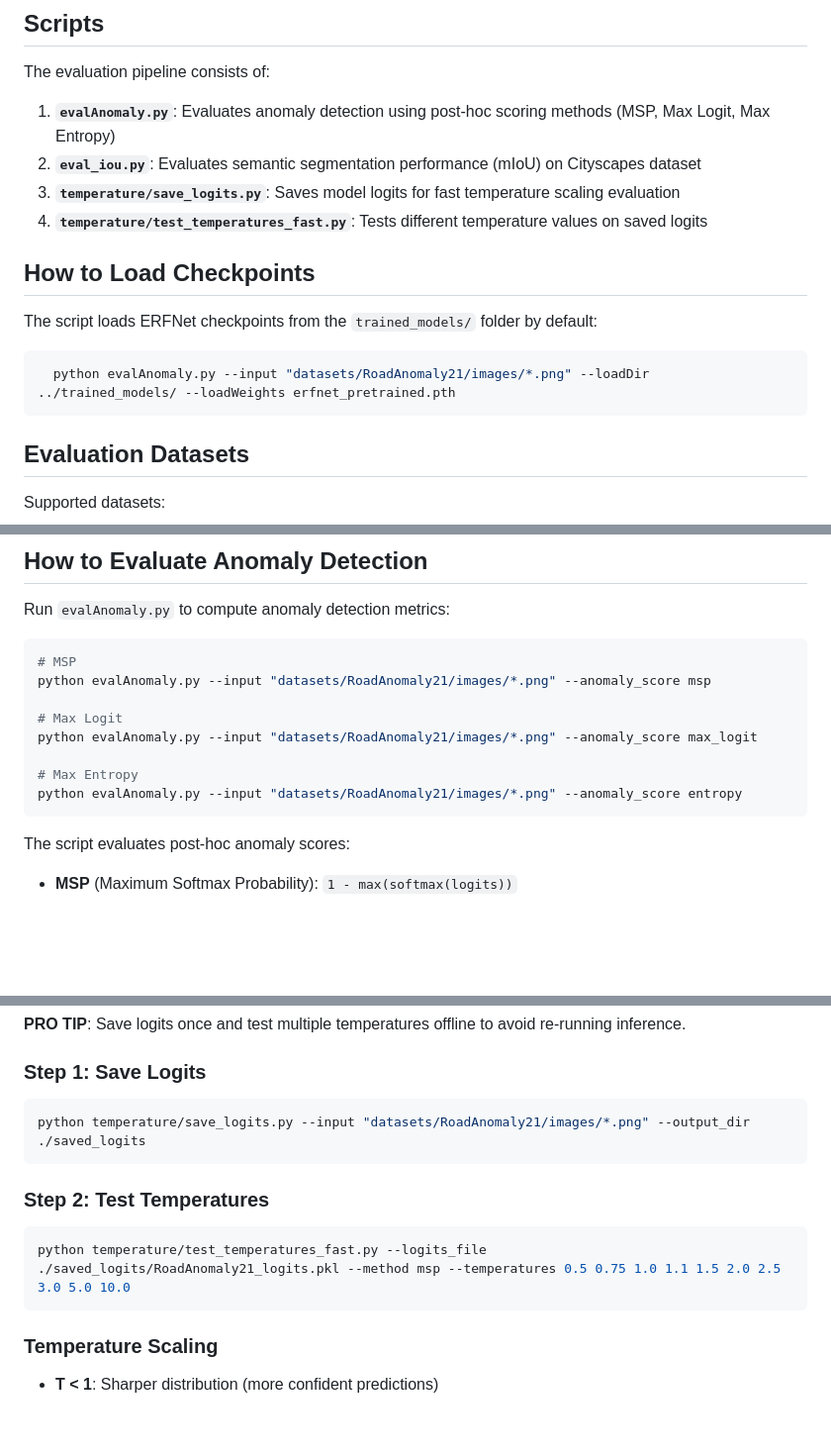
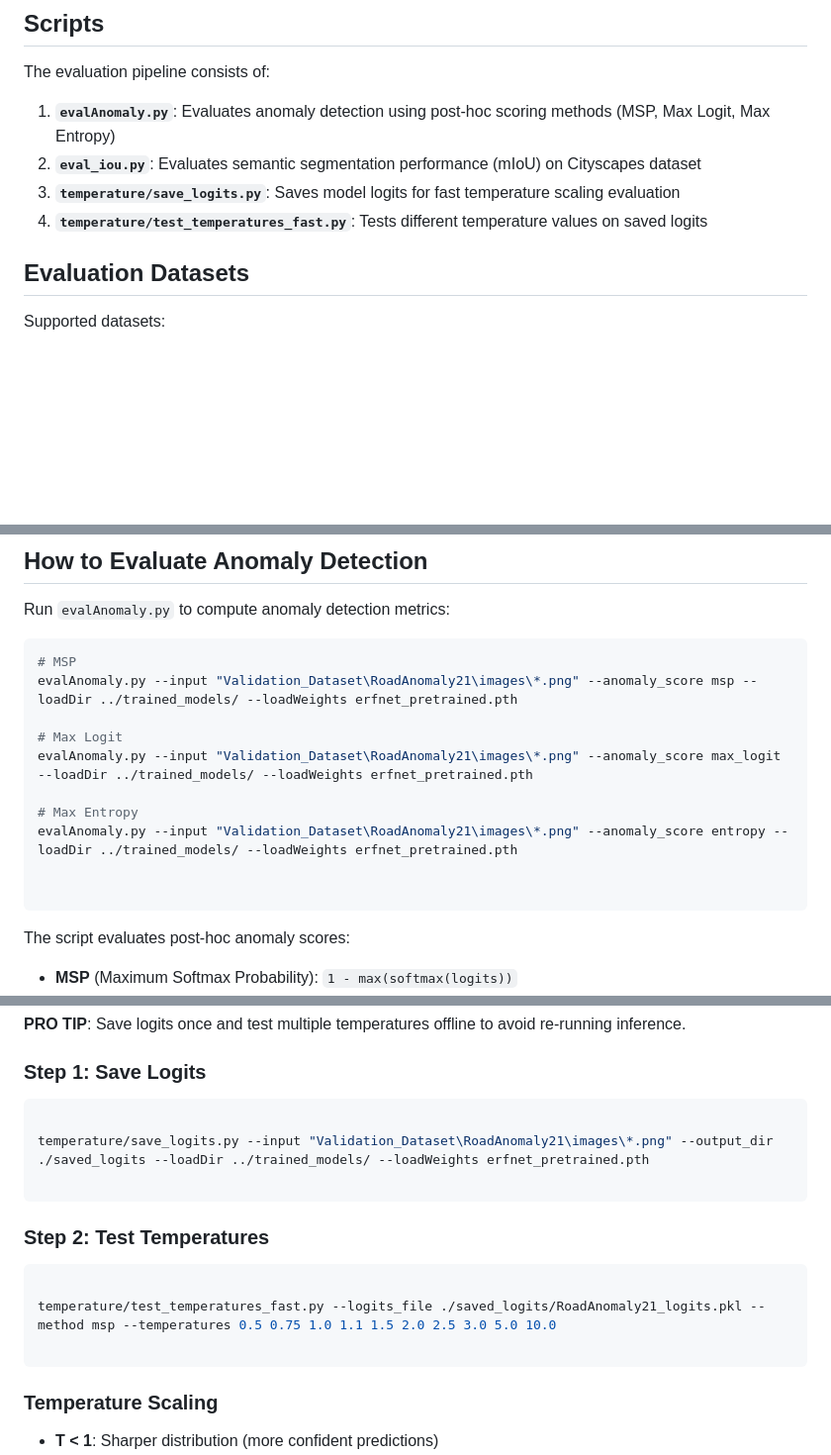
Before and after one commit to CarineGhanem/anomaly-segmentation-project, a Markdown page: eval/README.md, 3 parts joined by grey strips. Shown at 99% size. GitHub-like rendering; blank space fills up the shorter version.

Commit message:
run commmand of readme

````diff
--- a/eval/README.md
+++ b/eval/README.md
@@ -11,13 +11,6 @@ The evaluation pipeline consists of:
 3. **`temperature/save_logits.py`**: Saves model logits for fast temperature scaling evaluation
 4. **`temperature/test_temperatures_fast.py`**: Tests different temperature values on saved logits
 
-## How to Load Checkpoints
-
-The script loads ERFNet checkpoints from the `trained_models/` folder by default:
-
-```bash
-  python evalAnomaly.py --input "datasets/RoadAnomaly21/images/*.png" --loadDir ../trained_models/ --loadWeights erfnet_pretrained.pth
-```
 
 ## Evaluation Datasets
 
@@ -34,13 +27,15 @@ Run `evalAnomaly.py` to compute anomaly detection metrics:
 
 ```bash
 # MSP
-python evalAnomaly.py --input "datasets/RoadAnomaly21/images/*.png" --anomaly_score msp
+evalAnomaly.py --input "Validation_Dataset\RoadAnomaly21\images\*.png" --anomaly_score msp --loadDir ../trained_models/ --loadWeights erfnet_pretrained.pth
 
 # Max Logit
-python evalAnomaly.py --input "datasets/RoadAnomaly21/images/*.png" --anomaly_score max_logit
+evalAnomaly.py --input "Validation_Dataset\RoadAnomaly21\images\*.png" --anomaly_score max_logit --loadDir ../trained_models/ --loadWeights erfnet_pretrained.pth
 
 # Max Entropy
-python evalAnomaly.py --input "datasets/RoadAnomaly21/images/*.png" --anomaly_score entropy
+evalAnomaly.py --input "Validation_Dataset\RoadAnomaly21\images\*.png" --anomaly_score entropy --loadDir ../trained_models/ --loadWeights erfnet_pretrained.pth
+
+
 ```
 
 The script evaluates post-hoc anomaly scores:
@@ -78,13 +75,17 @@ Temperature scaling improves calibration by adjusting softmax sharpness: `logits
 ### Step 1: Save Logits
 
 ```bash
-python temperature/save_logits.py --input "datasets/RoadAnomaly21/images/*.png" --output_dir ./saved_logits
+
+temperature/save_logits.py --input "Validation_Dataset\RoadAnomaly21\images\*.png" --output_dir ./saved_logits --loadDir ../trained_models/ --loadWeights erfnet_pretrained.pth
+
 ```
 
 ### Step 2: Test Temperatures
 
 ```bash
-python temperature/test_temperatures_fast.py --logits_file ./saved_logits/RoadAnomaly21_logits.pkl --method msp --temperatures 0.5 0.75 1.0 1.1 1.5 2.0 2.5 3.0 5.0 10.0
+
+temperature/test_temperatures_fast.py --logits_file ./saved_logits/RoadAnomaly21_logits.pkl --method msp --temperatures 0.5 0.75 1.0 1.1 1.5 2.0 2.5 3.0 5.0 10.0
+
 ```
 
 ### Temperature Scaling
````
Also changed, not shown: other parts of eval/README.md (+3 -1 lines), eomt/eval/usage.md (+9 -5 lines).
